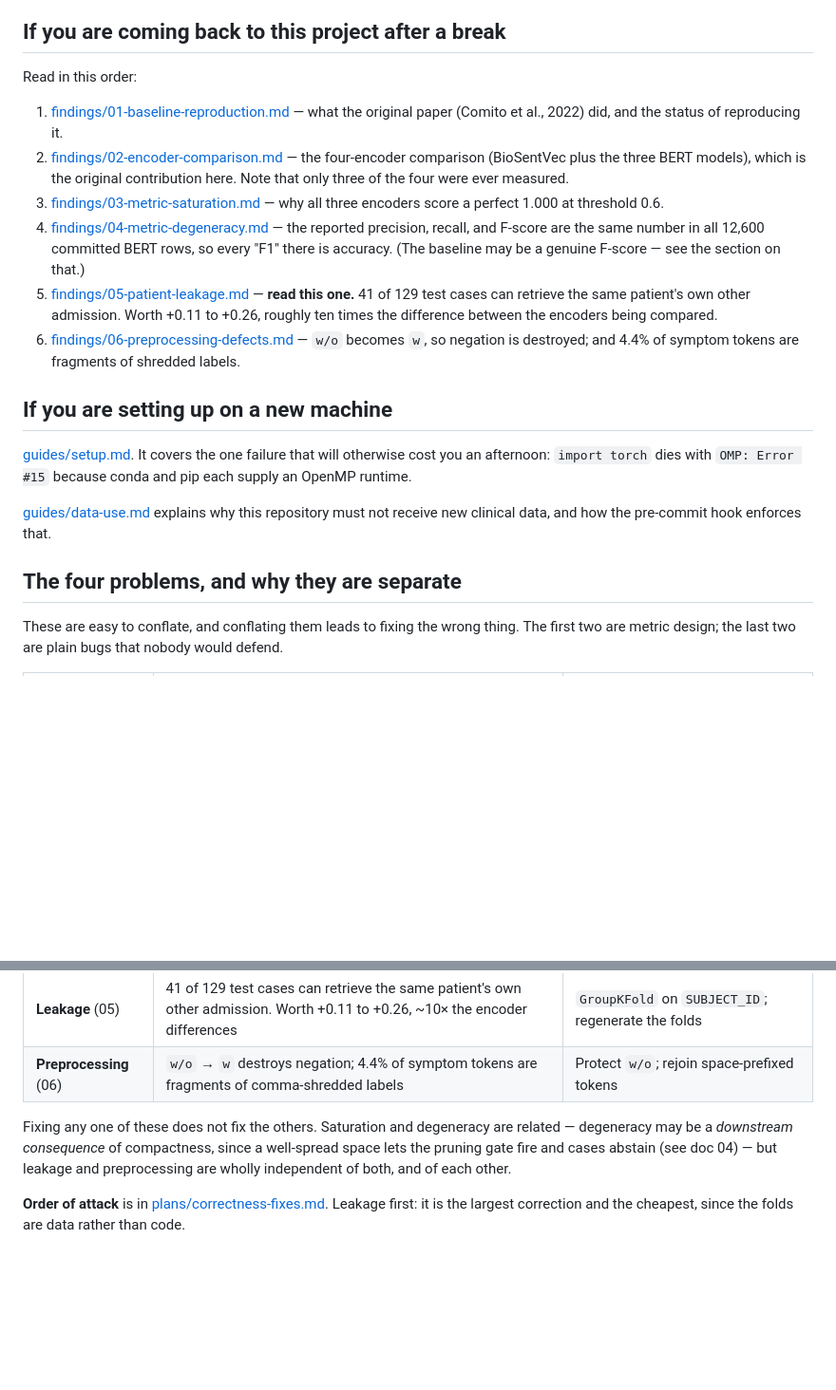
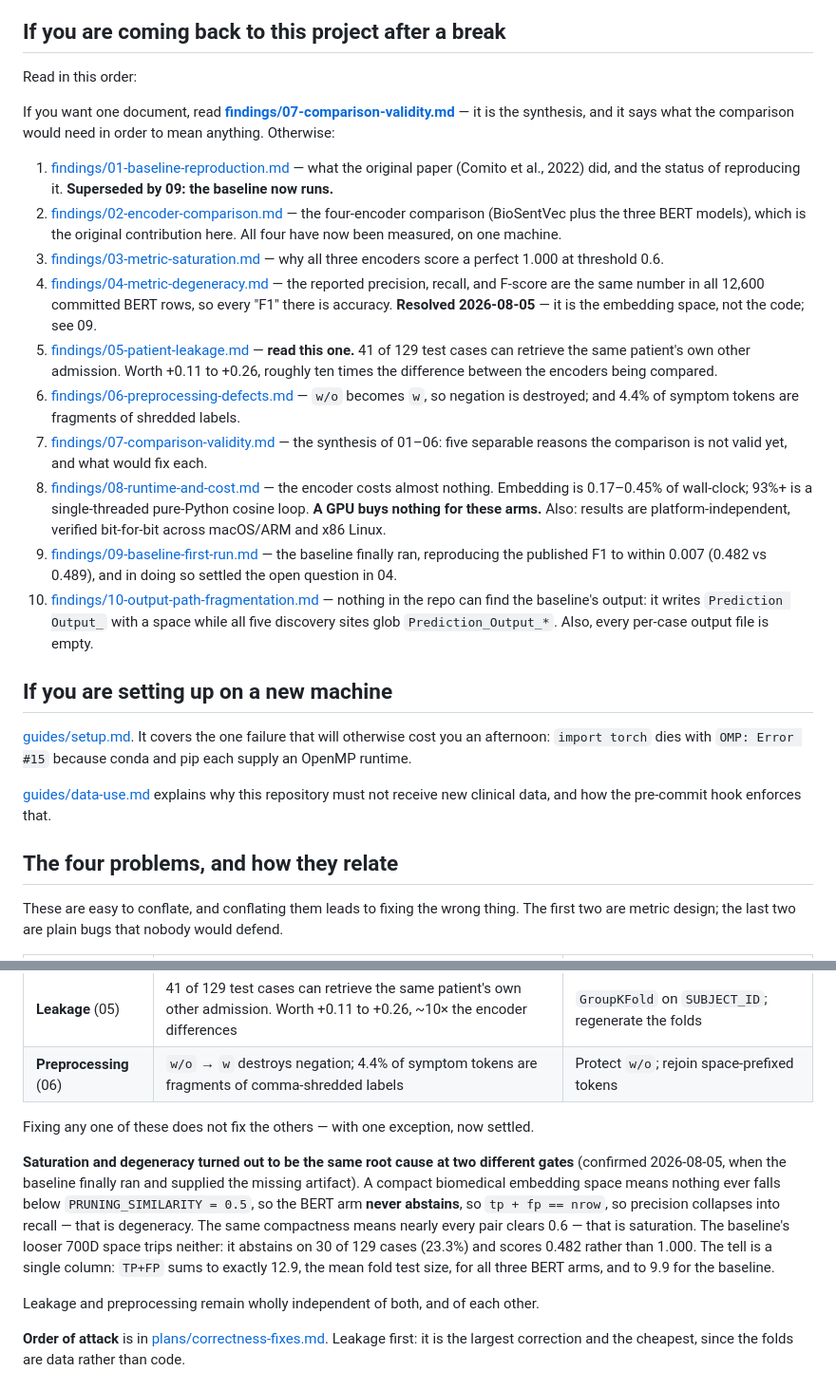
Before and after one commit to jamesEmerson112/AI-CDS-Disease-Diagnosis-Reproduction-Alpha, a Markdown page: docs/README.md, 2 parts joined by grey strips. Shown at 95% size. GitHub-like rendering; blank space fills up the shorter version.

Commit message:
Index findings 07-10 and record that degeneracy is settled
The docs index still stopped at finding 06 and still described degeneracy as
an open question ("the baseline MAY be a genuine F-score"). It is not open any
more.

Adds 07 (the synthesis, now pointed at up front as the one-document answer),
08 runtime, 09 the baseline's first run, 10 output-path fragmentation. Marks 01
as superseded and corrects 02, which claimed only three of the four encoders
had ever been measured -- all four have now run, on one machine.

The bigger change is to the relationships table. It said saturation and
degeneracy "may be" related. They are the same root cause at two different
gates, and the baseline run proved it: a compact embedding space means nothing
falls below PRUNING_SIMILARITY, so the BERT arm never abstains, so tp+fp==nrow,
so precision collapses into recall. The same compactness clears threshold 0.6
almost everywhere. The baseline's looser 700D space trips neither -- it abstains
on 30 of 129 cases and scores 0.482 rather than 1.000.

The section heading changed from "why they are separate" to "how they relate",
since two of the four turned out not to be separate after all. Leakage and
preprocessing still are.

```diff
--- a/docs/README.md
+++ b/docs/README.md
@@ -14,21 +14,37 @@ stale at different rates.
 
 Read in this order:
 
+If you want one document, read **[findings/07-comparison-validity.md](findings/07-comparison-validity.md)** —
+it is the synthesis, and it says what the comparison would need in order to mean anything. Otherwise:
+
 1. [findings/01-baseline-reproduction.md](findings/01-baseline-reproduction.md) — what the
-   original paper (Comito et al., 2022) did, and the status of reproducing it.
+   original paper (Comito et al., 2022) did, and the status of reproducing it. **Superseded by 09:
+   the baseline now runs.**
 2. [findings/02-encoder-comparison.md](findings/02-encoder-comparison.md) — the four-encoder
    comparison (BioSentVec plus the three BERT models), which is the original contribution here.
-   Note that only three of the four were ever measured.
+   All four have now been measured, on one machine.
 3. [findings/03-metric-saturation.md](findings/03-metric-saturation.md) — why all three encoders
    score a perfect 1.000 at threshold 0.6.
 4. [findings/04-metric-degeneracy.md](findings/04-metric-degeneracy.md) — the reported precision,
    recall, and F-score are the same number in all 12,600 committed BERT rows, so every "F1" there
-   is accuracy. (The baseline may be a genuine F-score — see the section on that.)
+   is accuracy. **Resolved 2026-08-05** — it is the embedding space, not the code; see 09.
 5. [findings/05-patient-leakage.md](findings/05-patient-leakage.md) — **read this one.** 41 of 129
    test cases can retrieve the same patient's own other admission. Worth +0.11 to +0.26, roughly
    ten times the difference between the encoders being compared.
 6. [findings/06-preprocessing-defects.md](findings/06-preprocessing-defects.md) — `w/o` becomes
    `w`, so negation is destroyed; and 4.4% of symptom tokens are fragments of shredded labels.
+7. [findings/07-comparison-validity.md](findings/07-comparison-validity.md) — the synthesis of
+   01–06: five separable reasons the comparison is not valid yet, and what would fix each.
+8. [findings/08-runtime-and-cost.md](findings/08-runtime-and-cost.md) — the encoder costs almost
+   nothing. Embedding is 0.17–0.45% of wall-clock; 93%+ is a single-threaded pure-Python cosine
+   loop. **A GPU buys nothing for these arms.** Also: results are platform-independent, verified
+   bit-for-bit across macOS/ARM and x86 Linux.
+9. [findings/09-baseline-first-run.md](findings/09-baseline-first-run.md) — the baseline finally
+   ran, reproducing the published F1 to within 0.007 (0.482 vs 0.489), and in doing so settled the
+   open question in 04.
+10. [findings/10-output-path-fragmentation.md](findings/10-output-path-fragmentation.md) — nothing
+    in the repo can find the baseline's output: it writes `Prediction Output_` with a space while
+    all five discovery sites glob `Prediction_Output_*`. Also, every per-case output file is empty.
 
 ## If you are setting up on a new machine
 
@@ -39,7 +55,7 @@ OpenMP runtime.
 [guides/data-use.md](guides/data-use.md) explains why this repository must not receive new
 clinical data, and how the pre-commit hook enforces that.
 
-## The four problems, and why they are separate
+## The four problems, and how they relate
 
 These are easy to conflate, and conflating them leads to fixing the wrong thing. The first two are
 metric design; the last two are plain bugs that nobody would defend.
@@ -51,10 +67,18 @@ metric design; the last two are plain bugs that nobody would defend.
 | **Leakage** (05) | 41 of 129 test cases can retrieve the same patient's own other admission. Worth +0.11 to +0.26, ~10× the encoder differences | `GroupKFold` on `SUBJECT_ID`; regenerate the folds |
 | **Preprocessing** (06) | `w/o` → `w` destroys negation; 4.4% of symptom tokens are fragments of comma-shredded labels | Protect `w/o`; rejoin space-prefixed tokens |
 
-Fixing any one of these does not fix the others. Saturation and degeneracy are related — degeneracy
-may be a *downstream consequence* of compactness, since a well-spread space lets the pruning gate
-fire and cases abstain (see doc 04) — but leakage and preprocessing are wholly independent of both,
-and of each other.
+Fixing any one of these does not fix the others — with one exception, now settled.
+
+**Saturation and degeneracy turned out to be the same root cause at two different gates**
+(confirmed 2026-08-05, when the baseline finally ran and supplied the missing artifact). A compact
+biomedical embedding space means nothing ever falls below `PRUNING_SIMILARITY = 0.5`, so the BERT
+arm **never abstains**, so `tp + fp == nrow`, so precision collapses into recall — that is
+degeneracy. The same compactness means nearly every pair clears 0.6 — that is saturation. The
+baseline's looser 700D space trips neither: it abstains on 30 of 129 cases (23.3%) and scores 0.482
+rather than 1.000. The tell is a single column: `TP+FP` sums to exactly 12.9, the mean fold test
+size, for all three BERT arms, and to 9.9 for the baseline.
+
+Leakage and preprocessing remain wholly independent of both, and of each other.
 
 **Order of attack** is in [plans/correctness-fixes.md](plans/correctness-fixes.md). Leakage first:
 it is the largest correction and the cheapest, since the folds are data rather than code.
```
